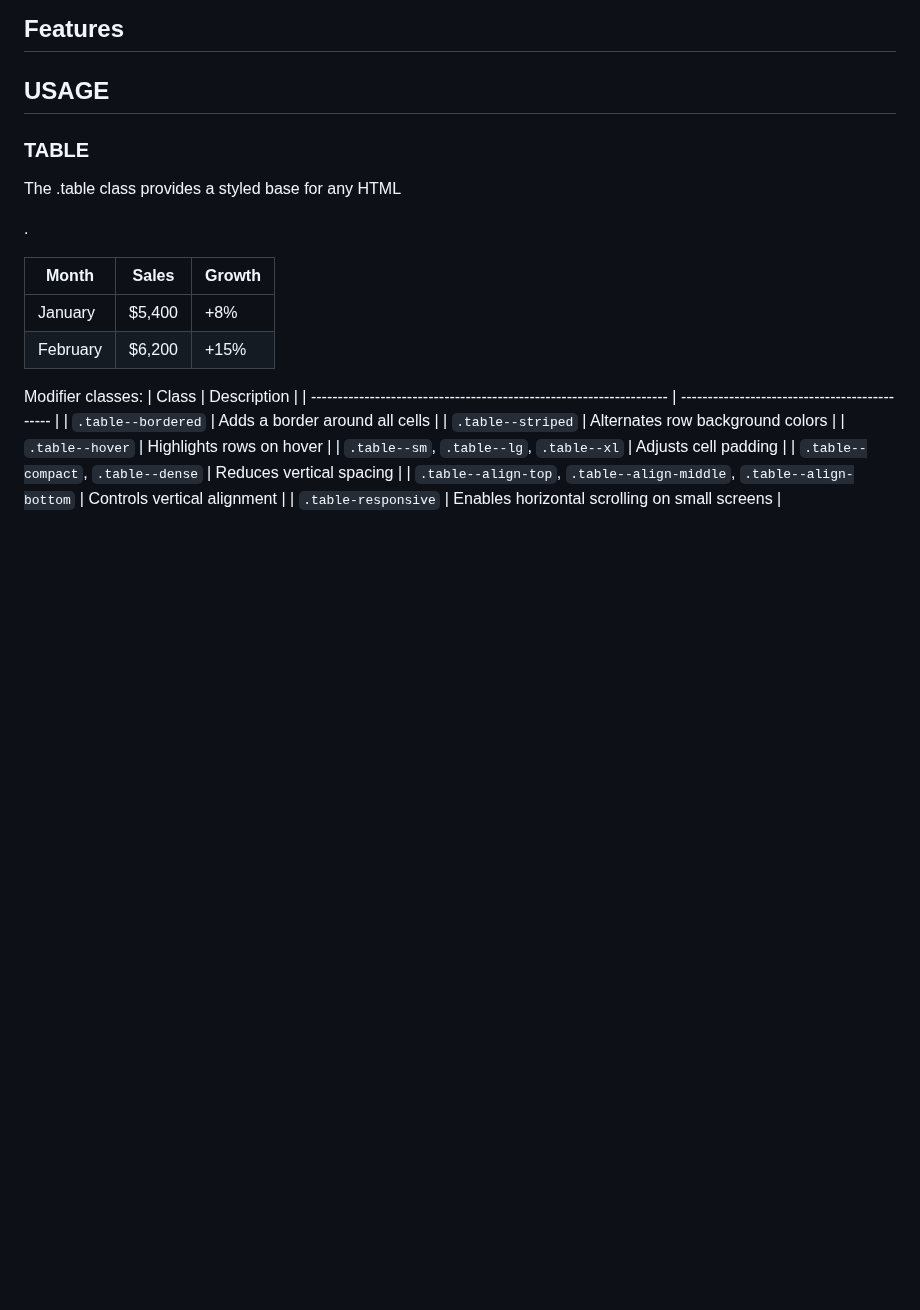
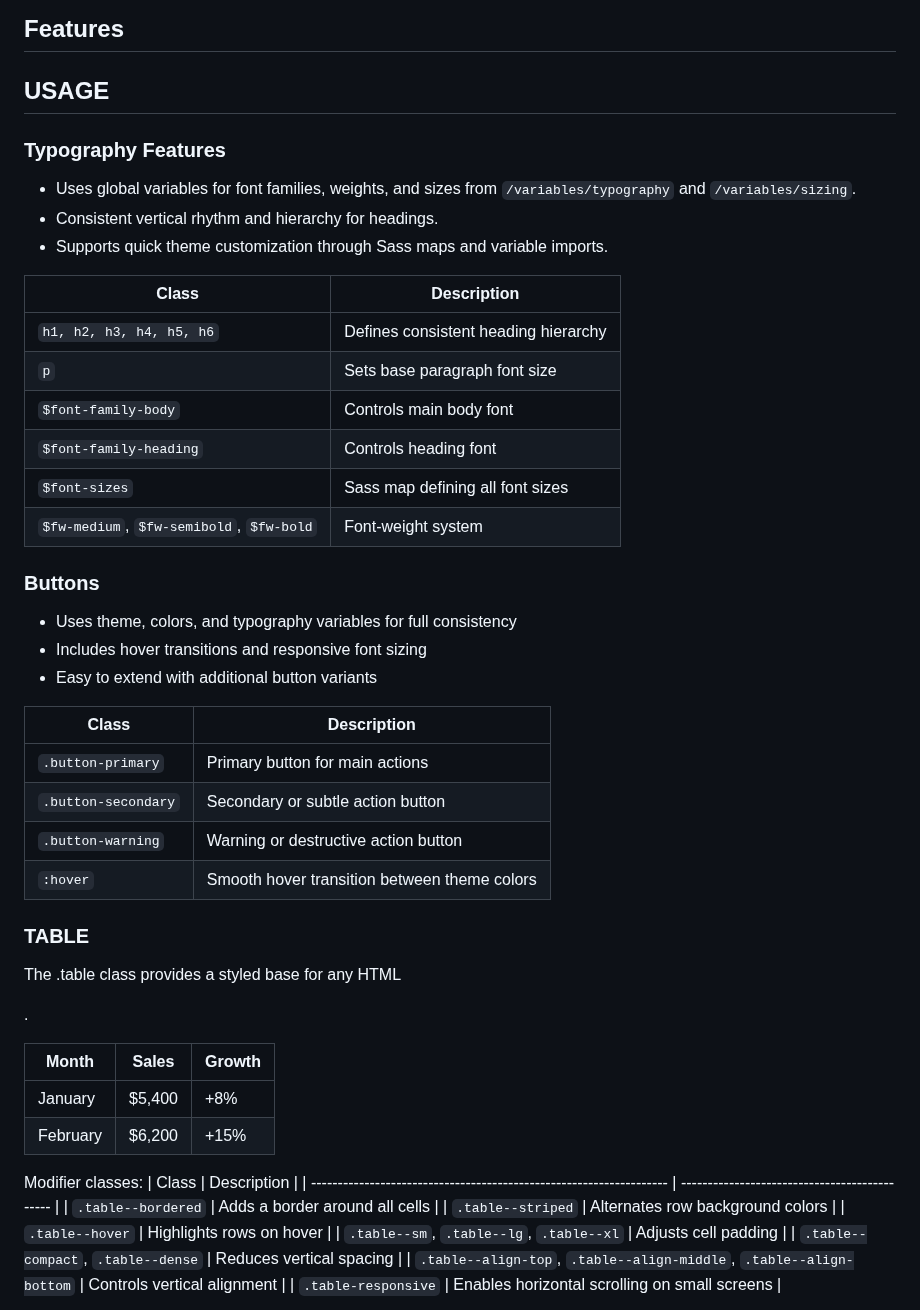
Before and after one commit to niki0012A/SassFlow-Framework, a Markdown page: README.MD, the part around one of its changes. Drawn GitHub-style; blank space fills up the shorter version.

Commit message:
Headings and Buttons README

```diff
--- a/README.MD
+++ b/README.MD
@@ -33,6 +31,34 @@ Created by:
 ## Features
 
 ## USAGE
+### Typography Features
+
+- Uses global variables for font families, weights, and sizes from `/variables/typography` and `/variables/sizing`.
+- Consistent vertical rhythm and hierarchy for headings.
+- Supports quick theme customization through Sass maps and variable imports.
+
+| Class                                                 | Description                          |
+| ----------------------------------------------------- | ------------------------------------ |
+| `h1, h2, h3, h4, h5, h6`                              | Defines consistent heading hierarchy |
+| `p`                                                   | Sets base paragraph font size        |
+| `$font-family-body`                                   | Controls main body font              |
+| `$font-family-heading`                                | Controls heading font                |
+| `$font-sizes`                                         | Sass map defining all font sizes     |
+| `$fw-medium`, `$fw-semibold`, `$fw-bold`              | Font-weight system                   |
+
+
+### Buttons
+- Uses theme, colors, and typography variables for full consistency
+- Includes hover transitions and responsive font sizing
+- Easy to extend with additional button variants
+
+| Class                    | Description                                  |
+| ------------------------ | -------------------------------------------- |
+| `.button-primary`        | Primary button for main actions              |
+| `.button-secondary`      | Secondary or subtle action button            |
+| `.button-warning`        | Warning or destructive action button         |
+| `:hover`                 | Smooth hover transition between theme colors |
+
 
 
 ### TABLE
```
Also changed, not shown: other parts of README.MD (+0 -2 lines).
